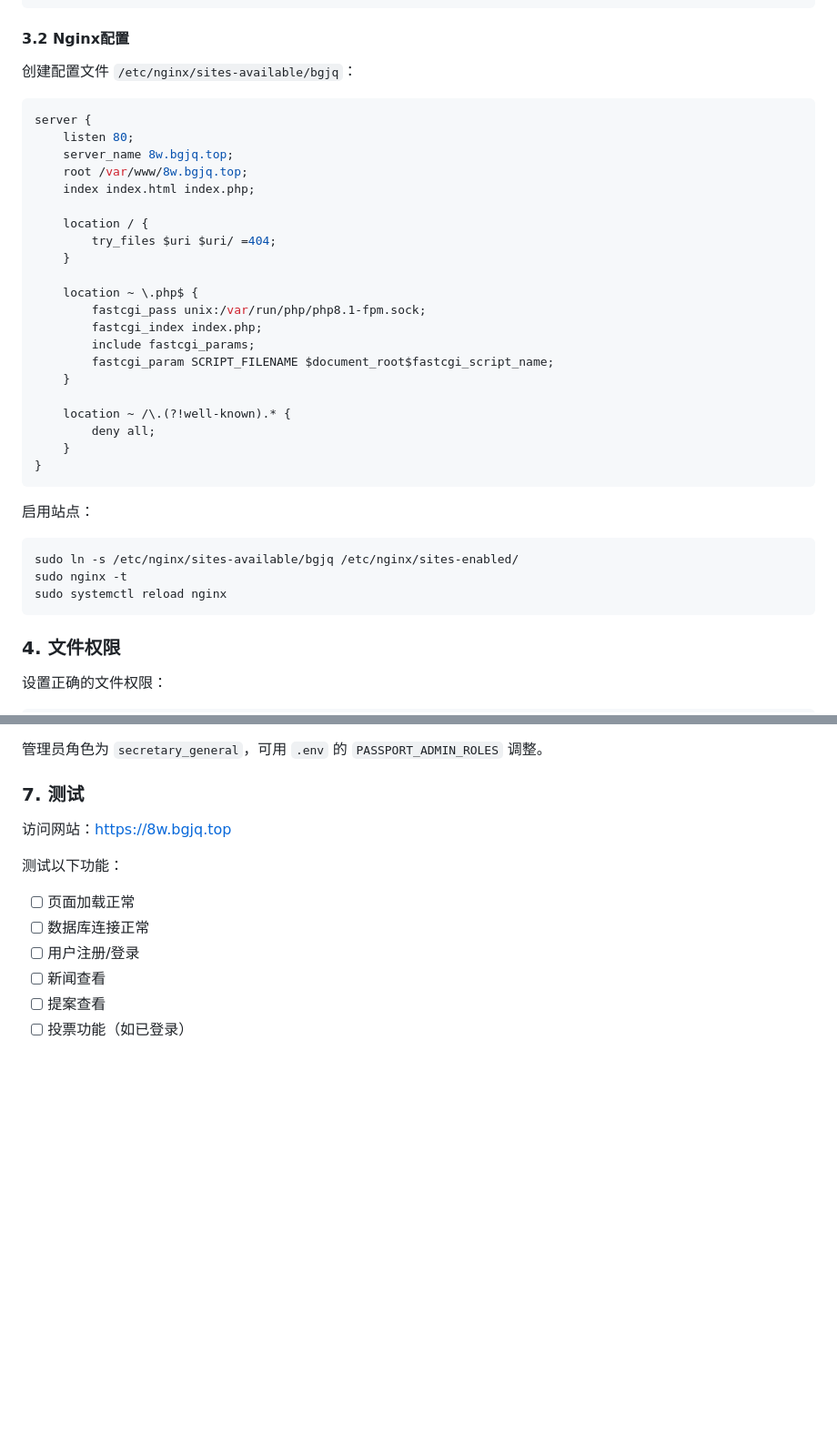
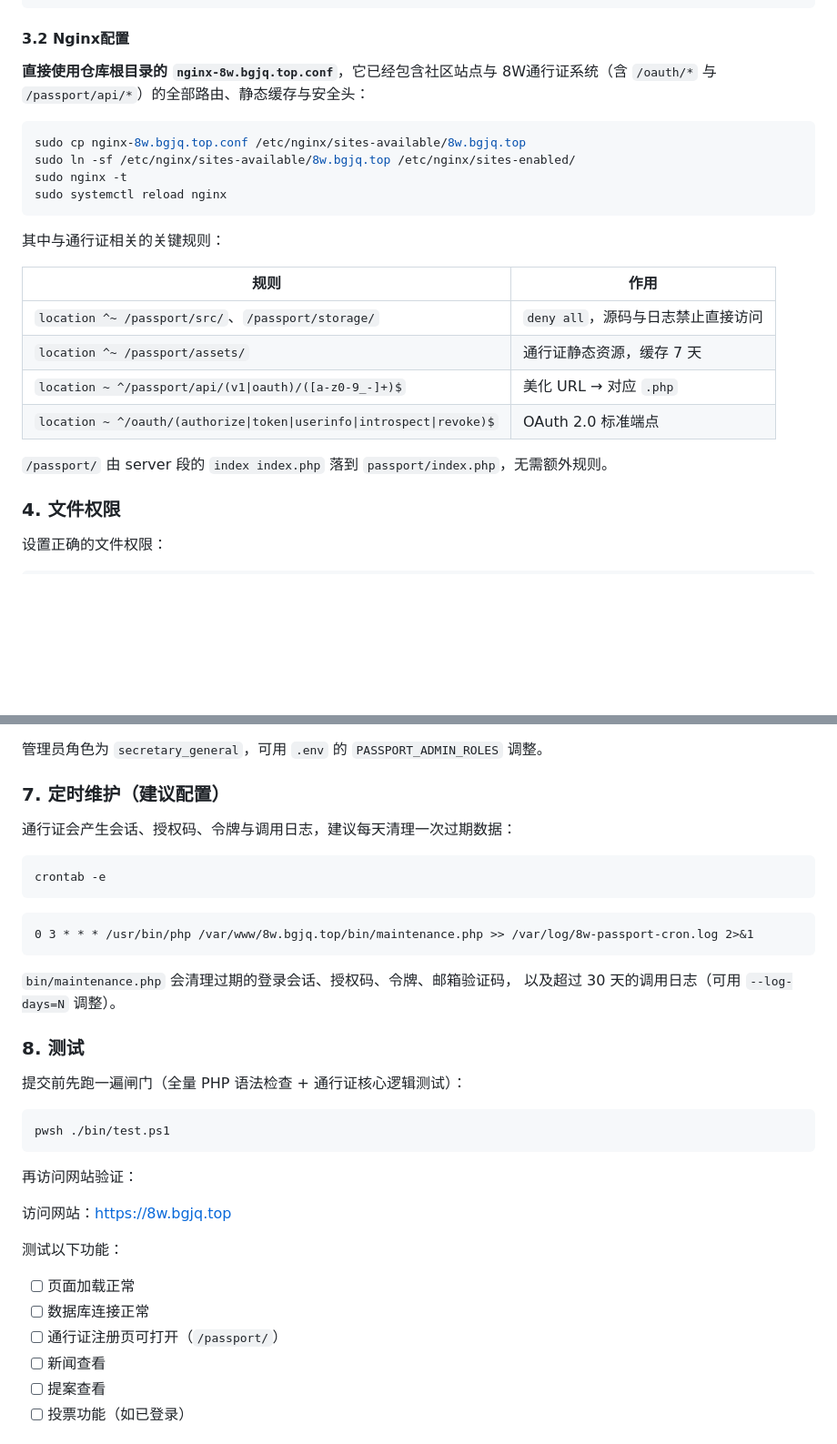
Before and after one commit to BGJQ-TOP/8w.bgjq.top, a Markdown page: DEPLOY.md, 2 parts joined by grey strips. Shown at 91% size. Drawn GitHub-style; blank space fills up the shorter version.

Commit message:
﻿docs: 部署文档对齐新架构（数据库初始化、nginx 路由、扩展依赖、定时维护）
- DEPLOY.md 数据库章节改为 .env + bin/init-database.ps1 流程，删除旧库 bgjq 的手工建库说明
- nginx 章节改为直接使用仓库内的 nginx-8w.bgjq.top.conf，并列出通行证相关路由规则
- 补充 pdo_mysql / curl / openssl / mbstring 四个必需扩展及其缺失时的行为
- 新增定时维护章节（bin/maintenance.php + crontab）
- 测试章节改为先跑 bin/test.ps1 闸门

````diff
--- a/DEPLOY.md
+++ b/DEPLOY.md
@@ -126,39 +126,26 @@ sudo systemctl reload apache2
 
 #### 3.2 Nginx配置
 
-创建配置文件 `/etc/nginx/sites-available/bgjq`：
-
-```nginx
-server {
-    listen 80;
-    server_name 8w.bgjq.top;
-    root /var/www/8w.bgjq.top;
-    index index.html index.php;
-
-    location / {
-        try_files $uri $uri/ =404;
-    }
-
-    location ~ \.php$ {
-        fastcgi_pass unix:/var/run/php/php8.1-fpm.sock;
-        fastcgi_index index.php;
-        include fastcgi_params;
-        fastcgi_param SCRIPT_FILENAME $document_root$fastcgi_script_name;
-    }
-
-    location ~ /\.(?!well-known).* {
-        deny all;
-    }
-}
-```
-
-启用站点：
+**直接使用仓库根目录的 `nginx-8w.bgjq.top.conf`**，它已经包含社区站点与
+8W通行证系统（含 `/oauth/*` 与 `/passport/api/*`）的全部路由、静态缓存与安全头：
 
 ```bash
-sudo ln -s /etc/nginx/sites-available/bgjq /etc/nginx/sites-enabled/
+sudo cp nginx-8w.bgjq.top.conf /etc/nginx/sites-available/8w.bgjq.top
+sudo ln -sf /etc/nginx/sites-available/8w.bgjq.top /etc/nginx/sites-enabled/
 sudo nginx -t
 sudo systemctl reload nginx
 ```
+
+其中与通行证相关的关键规则：
+
+| 规则 | 作用 |
+|---|---|
+| `location ^~ /passport/src/`、`/passport/storage/` | `deny all`，源码与日志禁止直接访问 |
+| `location ^~ /passport/assets/` | 通行证静态资源，缓存 7 天 |
+| `location ~ ^/passport/api/(v1\|oauth)/([a-z0-9_-]+)$` | 美化 URL → 对应 `.php` |
+| `location ~ ^/oauth/(authorize\|token\|userinfo\|introspect\|revoke)$` | OAuth 2.0 标准端点 |
+
+`/passport/` 由 server 段的 `index index.php` 落到 `passport/index.php`，无需额外规则。
 
 ### 4. 文件权限
 
@@ -220,14 +219,37 @@ date.timezone = Asia/Shanghai
 
 管理员角色为 `secretary_general`，可用 `.env` 的 `PASSPORT_ADMIN_ROLES` 调整。
 
-### 7. 测试
+### 7. 定时维护（建议配置）
+
+通行证会产生会话、授权码、令牌与调用日志，建议每天清理一次过期数据：
+
+```bash
+crontab -e
+```
+
+```
+0 3 * * * /usr/bin/php /var/www/8w.bgjq.top/bin/maintenance.php >> /var/log/8w-passport-cron.log 2>&1
+```
+
+`bin/maintenance.php` 会清理过期的登录会话、授权码、令牌、邮箱验证码，
+以及超过 30 天的调用日志（可用 `--log-days=N` 调整）。
+
+### 8. 测试
+
+提交前先跑一遍闸门（全量 PHP 语法检查 + 通行证核心逻辑测试）：
+
+```bash
+pwsh ./bin/test.ps1
+```
+
+再访问网站验证：
 
 访问网站：https://8w.bgjq.top
 
 测试以下功能：
 - [ ] 页面加载正常
 - [ ] 数据库连接正常
-- [ ] 用户注册/登录
+- [ ] 通行证注册页可打开（`/passport/`）
 - [ ] 新闻查看
 - [ ] 提案查看
 - [ ] 投票功能（如已登录）
````
Also changed, not shown: other parts of DEPLOY.md (+12 -0 lines).
